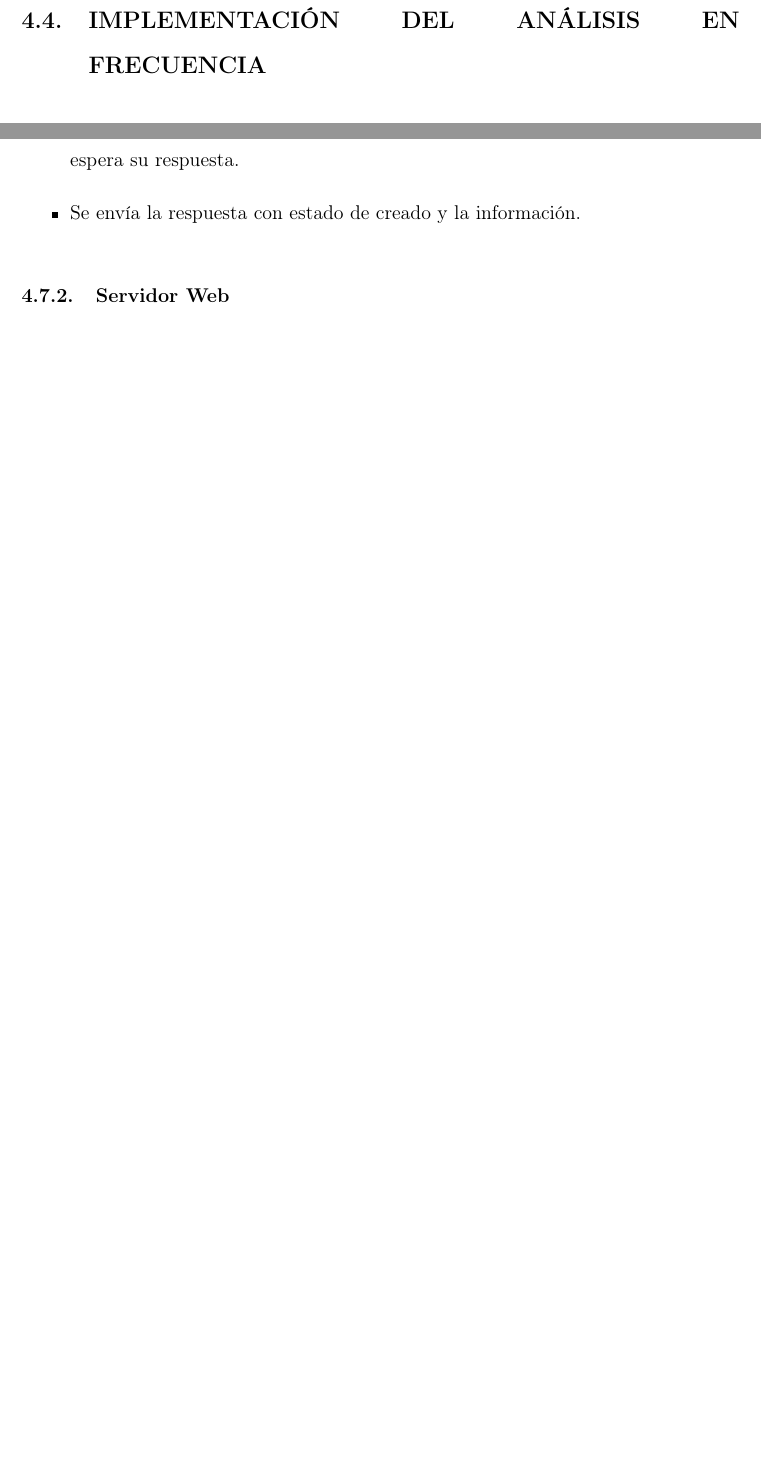
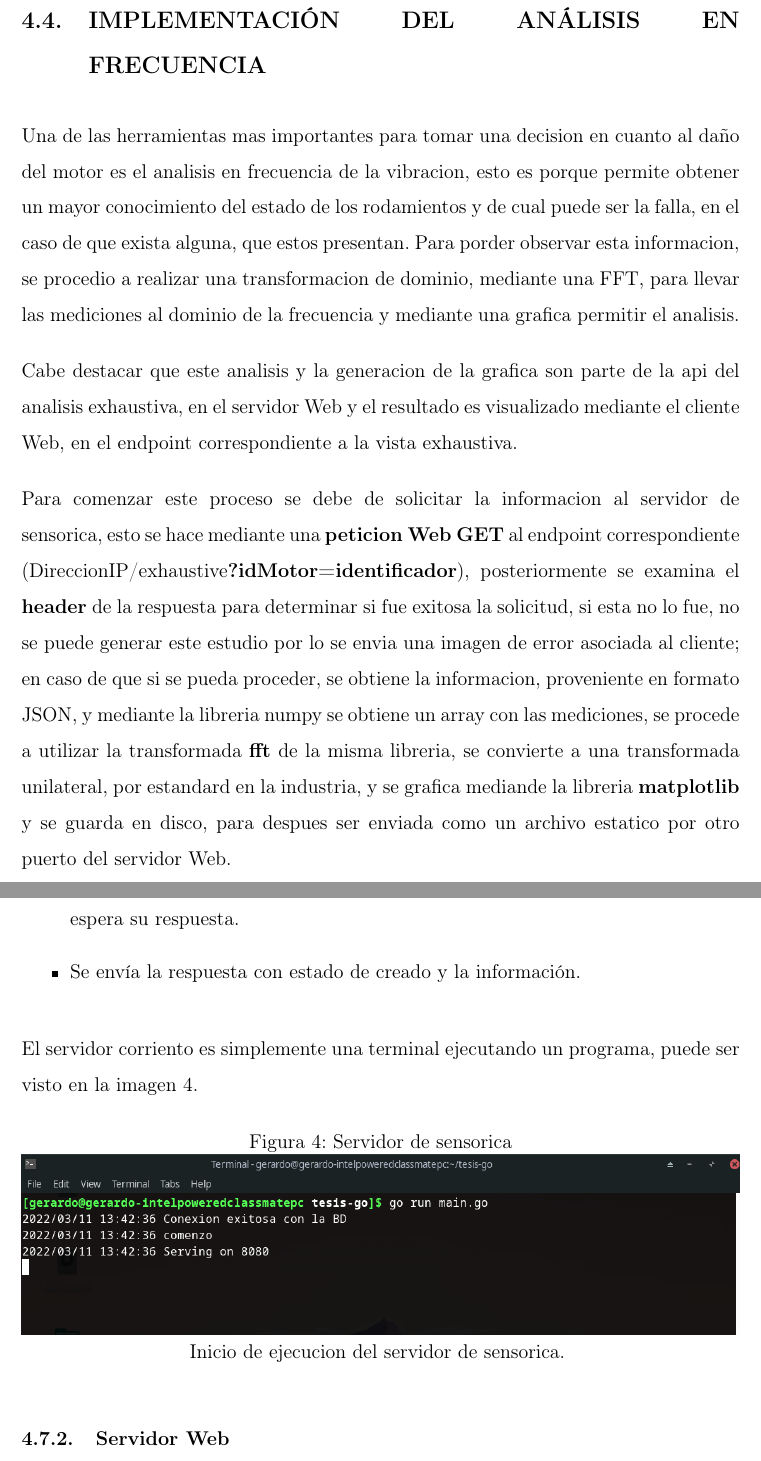
Before and after one commit to gerardocf9/tesis-latex, a LaTeX thesis (tesis.tex, which reads src/cap3/Marco_metodologico.tex, src/cap4/Analisis_Frecuencia.tex, src/cap4/Servidores_BBDD.tex): two parts of pages 55 and 61 of 81 before the commit and two parts of pages 55 and 62 of 84 after it, joined at a grey line, cut so that both start at the same text, the shorter picture padded with empty space. The pictures show the PDF file tesis.pdf that the author committed with the source.

Commit message:
Agregadas imagenes

```diff
--- a/src/cap3/Marco_metodologico.tex
+++ b/src/cap3/Marco_metodologico.tex
@@ -207,7 +207,10 @@ estas divisiones, y subdiviones, pueden ser expresada de la siguiente forma:
 
     \item Análisis en frecuencia:
         \begin{enumerate}
-                \item Falta escribir
+                \item Obtencion de las mediciones del servidor de Sensorica.
+                \item Aplicación del algoritmo FFT para obtener la nueva
+                    información.
+                \item Graficar lo obtenido en le punto anterior.
         \end{enumerate}
 
     \item Servidor Web:
--- a/src/cap4/Analisis_Frecuencia.tex
+++ b/src/cap4/Analisis_Frecuencia.tex
@@ -1,2 +1,27 @@
 
 \subsection{IMPLEMENTACIÓN DEL ANÁLISIS EN FRECUENCIA}
+
+Una de las herramientas mas importantes para tomar una decision en cuanto
+al daño del motor es el analisis en frecuencia de la vibracion, esto es porque
+permite obtener un mayor conocimiento del estado de los rodamientos y de cual
+puede ser la falla, en el caso de que exista alguna, que estos presentan. Para
+porder observar esta informacion, se procedio a realizar una transformacion de
+dominio, mediante una FFT, para llevar las mediciones al dominio de la frecuencia
+y mediante una grafica permitir el analisis.
+
+Cabe destacar que este analisis y la generacion de la grafica son parte de la
+api del analisis exhaustiva, en el servidor Web y el resultado es visualizado
+mediante el cliente Web, en el endpoint correspondiente a la vista exhaustiva.
+
+Para comenzar este proceso se debe de solicitar la informacion al servidor de
+sensorica, esto se hace mediante una \textbf{peticion Web GET} al endpoint
+correspondiente (DireccionIP/exhaustive\textbf{?idMotor=identificador}), posteriormente
+se examina el \textbf{header} de la respuesta para determinar si fue exitosa
+la solicitud, si esta no lo fue, no se puede generar este estudio por lo se envia una
+imagen de error asociada al cliente; en caso de que si se pueda proceder, se
+obtiene la informacion, proveniente en formato JSON, y mediante la libreria
+numpy se obtiene un array con las mediciones, se procede a utilizar la transformada
+\textbf{fft} de la misma libreria, se convierte a una transformada unilateral,
+por estandard en la industria, y se grafica mediande la libreria \textbf{matplotlib}
+y se guarda en disco, para despues ser enviada como un archivo estatico por otro
+puerto del servidor Web.
--- a/src/cap4/Servidores_BBDD.tex
+++ b/src/cap4/Servidores_BBDD.tex
@@ -281,6 +295,16 @@
         \item Se envía la respuesta con estado de creado y la información.
     \end{itemize}
 
+    El servidor corriento es simplemente una terminal ejecutando un programa,
+    puede ser visto en la imagen \ref{img:serverSensoricaRunning}.
+
+	\begin{figure}[htb]
+		\centering
+        \caption{Servidor de sensorica}
+        \includegraphics[width=\linewidth]{servers/serverSensoricaRunning.png}
+        Inicio de ejecucion del servidor de sensorica.    \label{img:serverSensoricaRunning}
+	\end{figure}
+
     \subsubsection{Servidor Web}
     Este servidor fue realizado en Python con el Framework Django
     por los motivos expuestos anteriormente y cumple la función de servidor Web,
@@ -356,3 +380,13 @@
     \end{table}
 
     Cada Endpoint realiza las siguientes tareas
+
+    El servidor corriento es simplemente una terminal ejecutando un programa,
+    puede ser visto en la imagen \ref{img:serverWebRunning}.
+
+	\begin{figure}[htb]
+		\centering
+        \caption{Servidor Web}
+        \includegraphics[width=\linewidth]{servers/serverDjangoRunning.png}
+        Inicio de ejecucion del servidor Web.    \label{img:serverWebRunning}
+	\end{figure}
```
Also changed, not shown: src/cap4/Clientes.tex (+9 -1 lines), src/cap4/Resultados.tex (+15 -15 lines), tesis.tex (+1 -1 lines), images/Modelo/ApisModelo.png (added), images/clients/ClienteSensoricaSinConectar.png (renamed from images/ClienteSensoricaSinConectar.png), images/comprobacion_resultados/tecnicos/conexionInvalidaNoBBDDSensorica.png (renamed from images/conexionInvalidaNoBBDDSensorica.png), images/comprobacion_resultados/tecnicos/conexionInvalidaNoBBDDWeb.png (renamed from images/conexionInvalidaNoBBDDWeb.png), images/comprobacion_resultados/tecnicos/conexionInvalidaNoMotorSensorica.png (renamed from images/conexionInvalidaNoMotorSensorica.png), images/comprobacion_resultados/tecnicos/noUnicidadSensorica.png (renamed from images/noUnicidadSensorica.png), images/comprobacion_resultados/tecnicos/redireccionClienteWeb.png (added), images/comprobacion_resultados/tecnicos/reinicio_servidor.png (renamed from images/reinicio_servidor.png), images/serverRunning.png (deleted), images/servers/EnvioInformacionexhaustiva.png (renamed from images/EnvioInformacionexhaustiva.png), images/servers/clusterBBDD.png (added), 6 more files.
